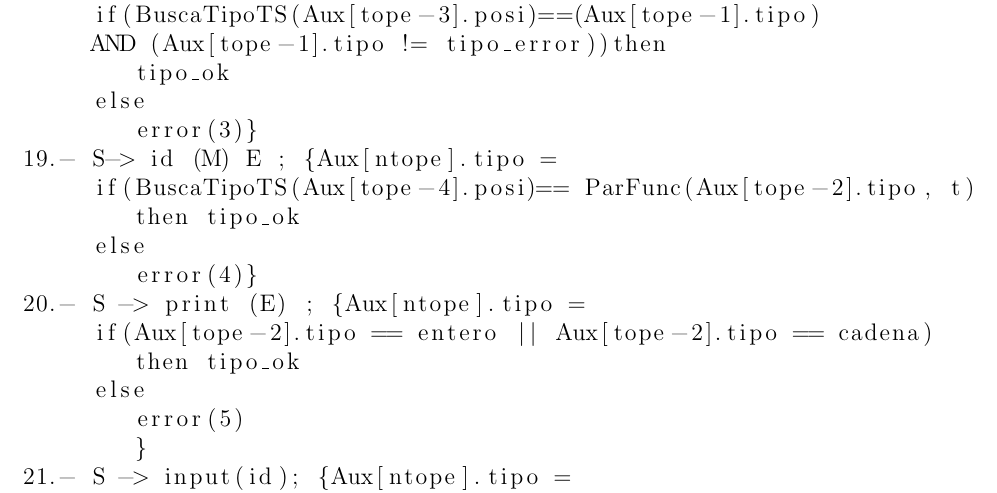
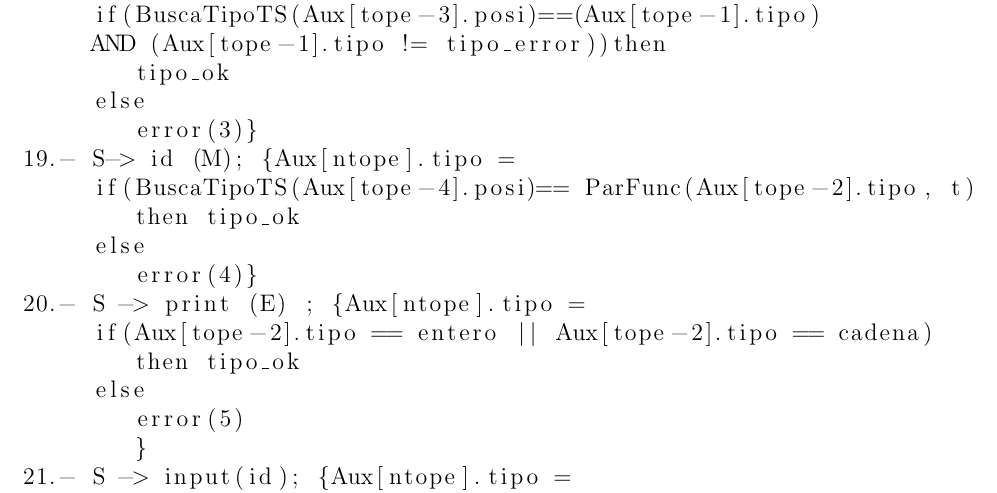
Before and after one commit to AGarciaCast/Proyecto-PDL, a LaTeX document (memoria/Edt.tex): part of page 2 of 5, cut so that both start at the same text. Compiled offline with pdfLaTeX.

Commit message:
Update Edt.tex

```diff
--- a/memoria/Edt.tex
+++ b/memoria/Edt.tex
@@ -86,7 +86,7 @@
         tipo_ok
      else
         error(3)}
-19.- S-> id (M) E ; {Aux[ntope].tipo =
+19.- S-> id (M); {Aux[ntope].tipo =
      if(BuscaTipoTS(Aux[tope-4].posi)== ParFunc(Aux[tope-2].tipo, t)
         then tipo_ok
      else
```
